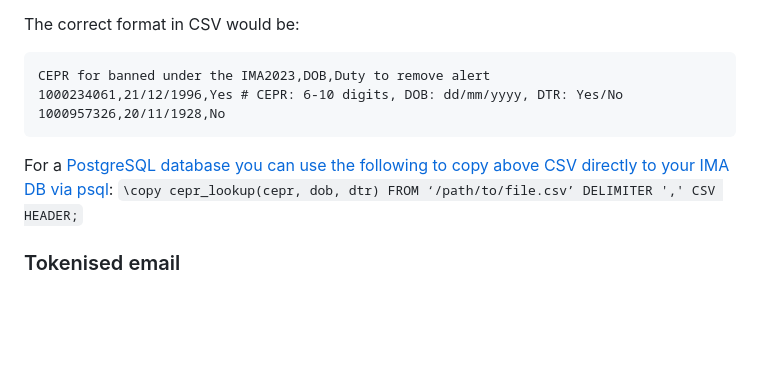
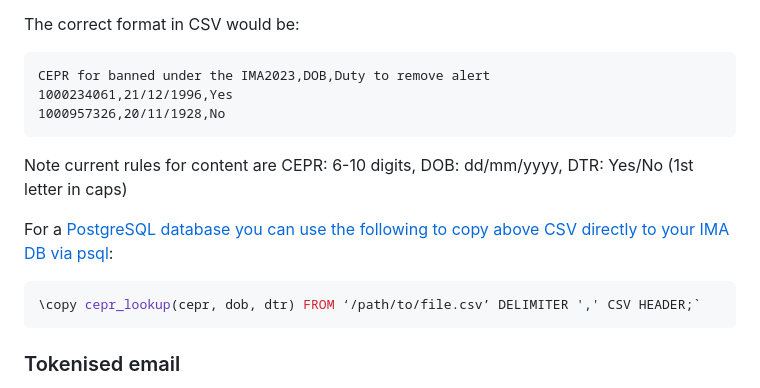
Before and after one commit to UKHomeOffice/ima, a Markdown page: README.md, the part around the change. Rendered like a GitHub page; blank space fills up the shorter version.

Commit message:
IMB-146 README update to make new section more readable.

````diff
--- a/README.md
+++ b/README.md
@@ -118,12 +118,17 @@ The correct format in CSV would be:
 
 ```csv
 CEPR for banned under the IMA2023,DOB,Duty to remove alert
-1000234061,21/12/1996,Yes # CEPR: 6-10 digits, DOB: dd/mm/yyyy, DTR: Yes/No
+1000234061,21/12/1996,Yes
 1000957326,20/11/1928,No
 ```
 
+Note current rules for content are CEPR: 6-10 digits, DOB: dd/mm/yyyy, DTR: Yes/No (1st letter in caps)
+
 For a [PostgreSQL database you can use the following to copy above CSV directly to your IMA DB via psql](https://www.postgresql.org/docs/current/sql-copy.html):
-`\copy cepr_lookup(cepr, dob, dtr) FROM ‘/path/to/file.csv’ DELIMITER ',' CSV HEADER;`
+
+```sql
+\copy cepr_lookup(cepr, dob, dtr) FROM ‘/path/to/file.csv’ DELIMITER ',' CSV HEADER;`
+```
 
 ### Tokenised email
 
````
